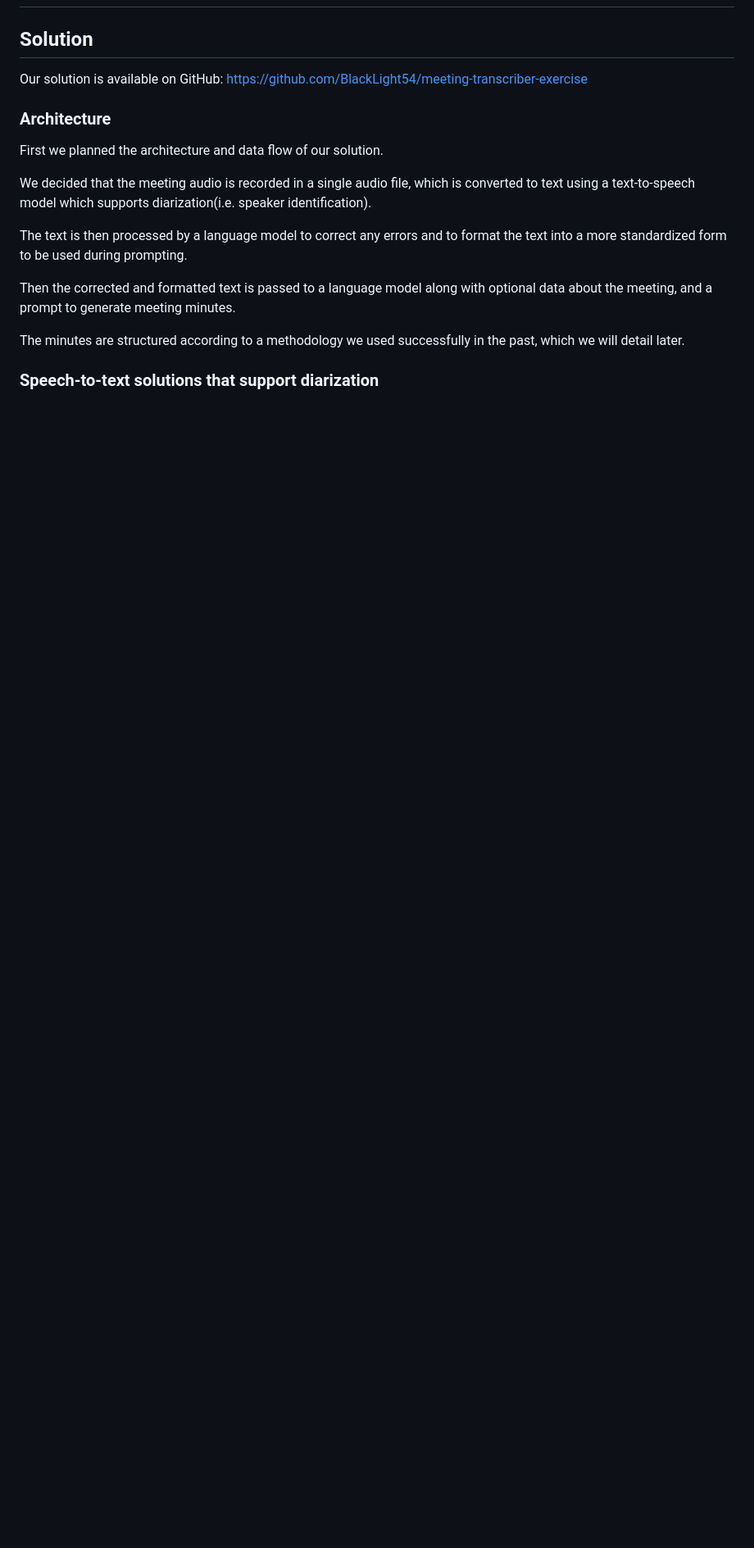
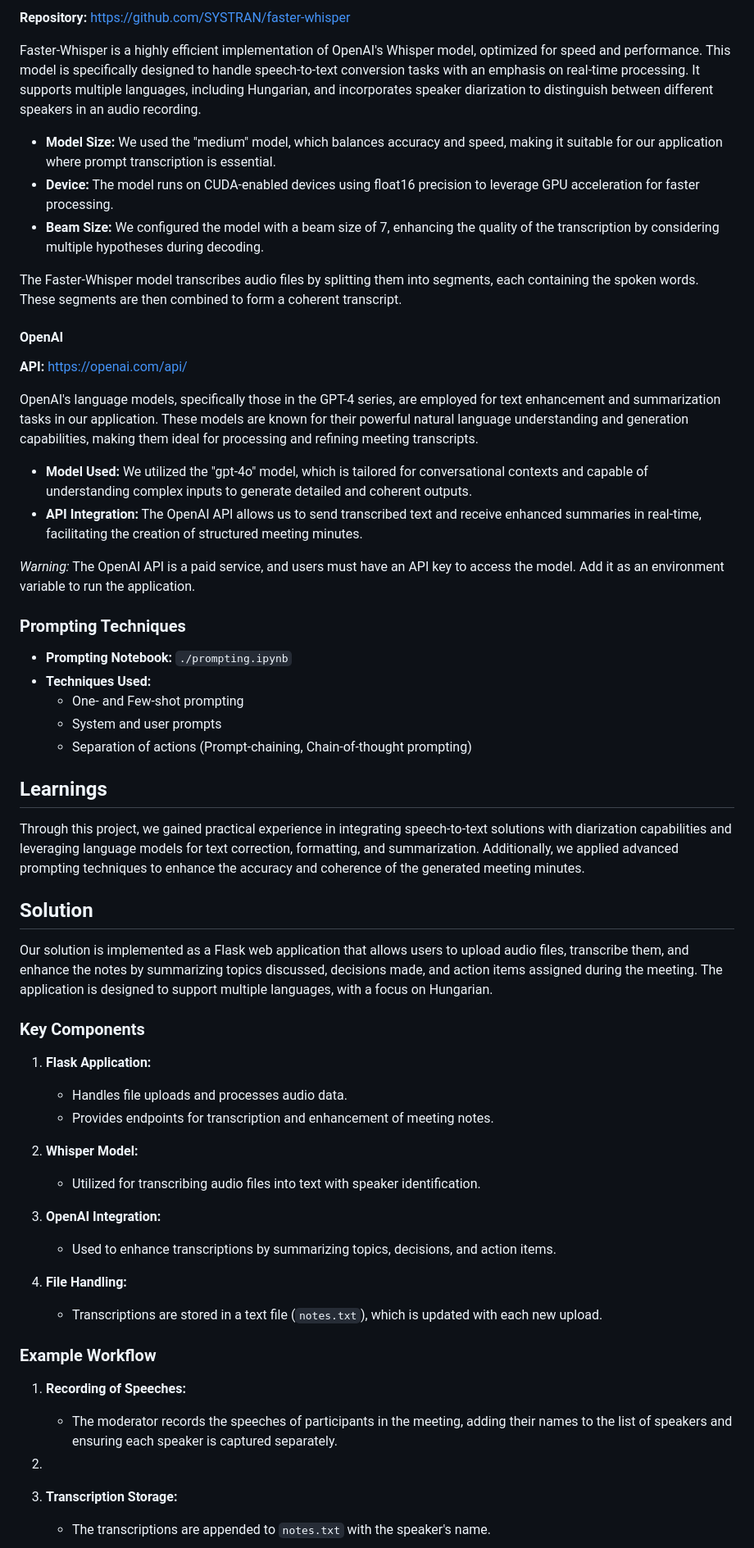
Before and after one commit to BlackLight54/meeting-transcriber-exercise, a Markdown page: README.md, the part around the change printed below. Shown: that part at 82% size. Drawn GitHub-style; blank space fills up the shorter version.

```diff
--- a/README.md
+++ b/README.md
@@ -18,22 +47,60 @@ felszólalókat és nagy nyelvi modell segítségével rögzíti és formázza a
+**Repository:** https://github.com/SYSTRAN/faster-whisper
+
+Faster-Whisper is a highly efficient implementation of OpenAI's Whisper model, optimized for speed and performance. This model is specifically designed to handle speech-to-text conversion tasks with an emphasis on real-time processing. It supports multiple languages, including Hungarian, and incorporates speaker diarization to distinguish between different speakers in an audio recording.
+
+- **Model Size:** We used the "medium" model, which balances accuracy and speed, making it suitable for our application where prompt transcription is essential.
+- **Device:** The model runs on CUDA-enabled devices using float16 precision to leverage GPU acceleration for faster processing.
+- **Beam Size:** We configured the model with a beam size of 7, enhancing the quality of the transcription by considering multiple hypotheses during decoding.
+
+The Faster-Whisper model transcribes audio files by splitting them into segments, each containing the spoken words. These segments are then combined to form a coherent transcript.
+
+#### OpenAI
+
+**API:** https://openai.com/api/
+
+OpenAI's language models, specifically those in the GPT-4 series, are employed for text enhancement and summarization tasks in our application. These models are known for their powerful natural language understanding and generation capabilities, making them ideal for processing and refining meeting transcripts.
+
+- **Model Used:** We utilized the "gpt-4o" model, which is tailored for conversational contexts and capable of understanding complex inputs to generate detailed and coherent outputs.
+- **API Integration:** The OpenAI API allows us to send transcribed text and receive enhanced summaries in real-time, facilitating the creation of structured meeting minutes.
+
+*Warning:* The OpenAI API is a paid service, and users must have an API key to access the model. Add it as an environment variable to run the application.
+
+### Prompting Techniques
+
+- **Prompting Notebook:** `./prompting.ipynb`
+- **Techniques Used:**
+  - One- and Few-shot prompting
+  - System and user prompts
+  - Separation of actions (Prompt-chaining, Chain-of-thought prompting)
+
+## Learnings
+
+Through this project, we gained practical experience in integrating speech-to-text solutions with diarization capabilities and leveraging language models for text correction, formatting, and summarization. Additionally, we applied advanced prompting techniques to enhance the accuracy and coherence of the generated meeting minutes.
 
 ## Solution
 
-Our solution is available on GitHub: https://github.com/BlackLight54/meeting-transcriber-exercise
+Our solution is implemented as a Flask web application that allows users to upload audio files, transcribe them, and enhance the notes by summarizing topics discussed, decisions made, and action items assigned during the meeting. The application is designed to support multiple languages, with a focus on Hungarian.
 
-### Architecture
+### Key Components
 
-First we planned the architecture and data flow of our solution.
+1. **Flask Application:**
+   - Handles file uploads and processes audio data.
+   - Provides endpoints for transcription and enhancement of meeting notes.
 
-We decided that the meeting audio is recorded in a single audio file, which is converted to text using a text-to-speech
-model which supports diarization(i.e. speaker identification).
+2. **Whisper Model:**
+   - Utilized for transcribing audio files into text with speaker identification.
 
-The text is then processed by a language model to correct
-any errors and to format the text into a more standardized form to be used during prompting.
+3. **OpenAI Integration:**
+   - Used to enhance transcriptions by summarizing topics, decisions, and action items.
 
-Then the corrected and formatted text is passed to a language model along with optional data about the meeting, and a
-prompt to generate meeting minutes.
+4. **File Handling:**
+   - Transcriptions are stored in a text file (`notes.txt`), which is updated with each new upload.
 
-The minutes are structured according to a methodology we used successfully in the past, which we will detail later.
+### Example Workflow
 
-### Speech-to-text solutions that support diarization
+1. **Recording of Speeches:**
+   - The moderator records the speeches of participants in the meeting, adding their names to the list of speakers and ensuring each speaker is captured separately.
+2.
+3. **Transcription Storage:**
+   - The transcriptions are appended to `notes.txt` with the speaker's name.
 
```
Also changed, not shown: other parts of README.md (+45 -38 lines), img.png (added), 2 other files.
